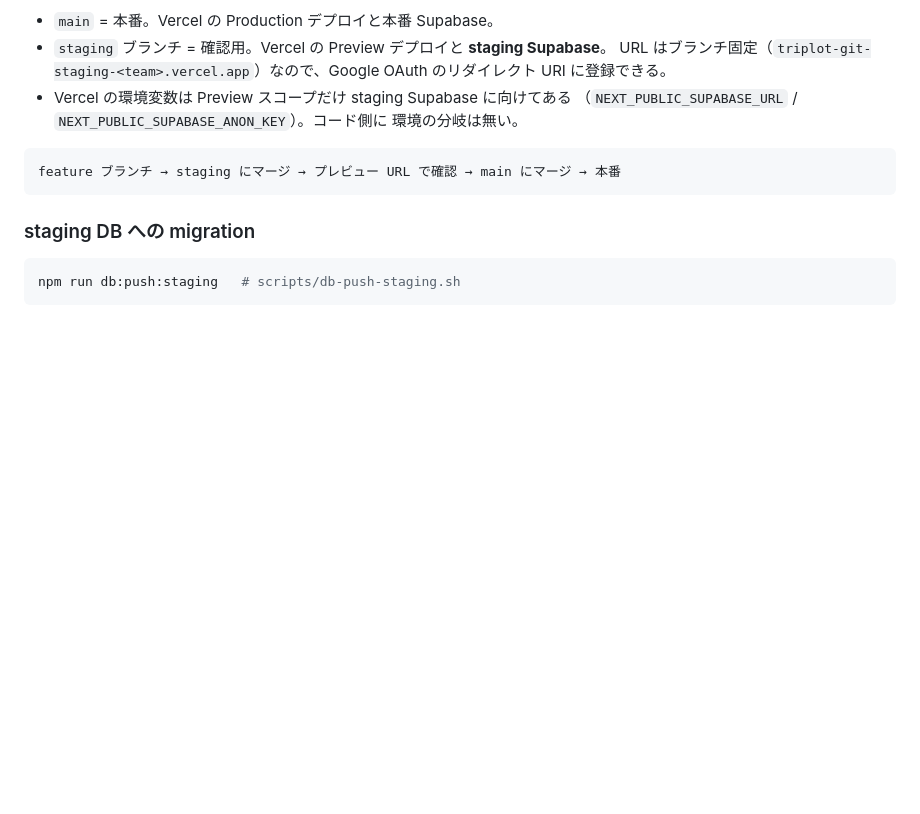
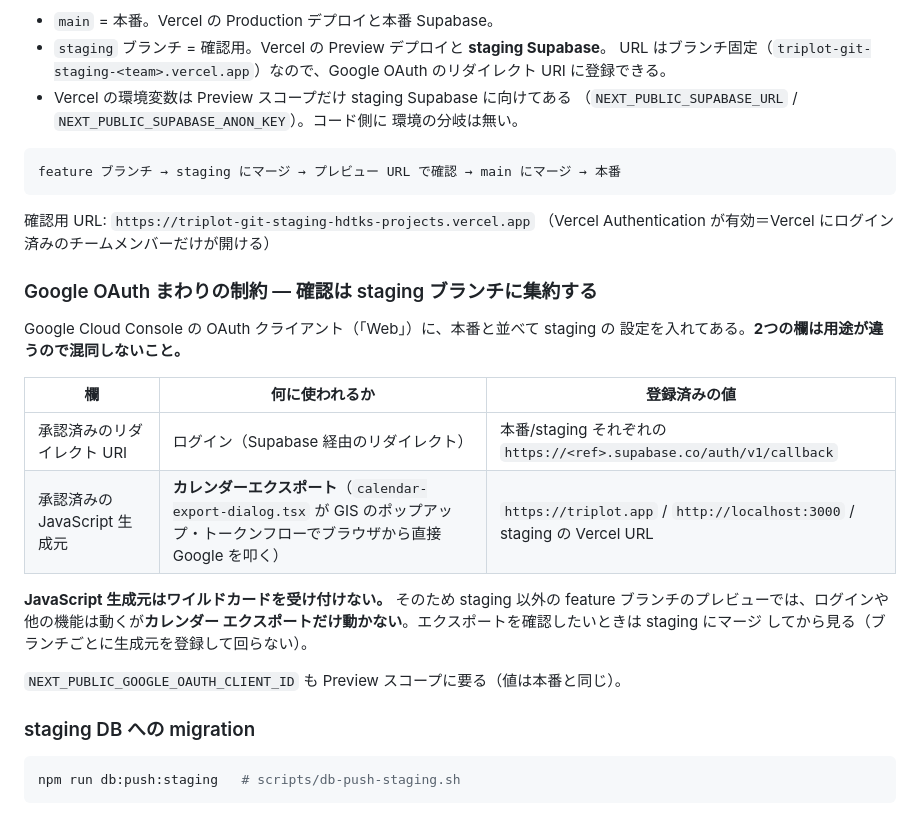
Before and after one commit to shidetake/triplot, a Markdown page: AGENTS.md, the part around the change. GitHub-like rendering; blank space fills up the shorter version.

Commit message:
docs: staging 環境の確定した設定と Google OAuth の制約を追記
- 確認用 URL と Vercel Authentication（チームメンバーのみ閲覧可）
- Google の「承認済みリダイレクト URI」と「承認済み JavaScript 生成元」の
  用途の違い。前者はログイン、後者はカレンダーエクスポート
  （calendar-export-dialog.tsx が GIS のポップアップ・トークンフローで
  ブラウザから直接 Google を叩くため）。
- JavaScript 生成元はワイルドカード不可 → staging 以外のブランチの
  プレビューではカレンダーエクスポートだけ動かない。確認は staging に集約する。

Co-Authored-By: Claude Opus 5 <noreply@anthropic.com>
Claude-Session: https://claude.ai/code/session_016hjWWX1sKGL56aPmoqd7Jm

````diff
--- a/AGENTS.md
+++ b/AGENTS.md
@@ -160,6 +160,26 @@ G3 中間証明書が要る。`patches/` の expo-modules-jsi パッチ（Xcode
 feature ブランチ → staging にマージ → プレビュー URL で確認 → main にマージ → 本番
 ```
 
+確認用 URL: `https://triplot-git-staging-hdtks-projects.vercel.app`
+（Vercel Authentication が有効＝Vercel にログイン済みのチームメンバーだけが開ける）
+
+### Google OAuth まわりの制約 — 確認は staging ブランチに集約する
+
+Google Cloud Console の OAuth クライアント（「Web」）に、本番と並べて staging の
+設定を入れてある。**2つの欄は用途が違うので混同しないこと。**
+
+| 欄 | 何に使われるか | 登録済みの値 |
+|---|---|---|
+| 承認済みのリダイレクト URI | ログイン（Supabase 経由のリダイレクト） | 本番/staging それぞれの `https://<ref>.supabase.co/auth/v1/callback` |
+| 承認済みの JavaScript 生成元 | **カレンダーエクスポート**（`calendar-export-dialog.tsx` が GIS のポップアップ・トークンフローでブラウザから直接 Google を叩く） | `https://triplot.app` / `http://localhost:3000` / staging の Vercel URL |
+
+**JavaScript 生成元はワイルドカードを受け付けない。** そのため staging 以外の
+feature ブランチのプレビューでは、ログインや他の機能は動くが**カレンダー
+エクスポートだけ動かない**。エクスポートを確認したいときは staging にマージ
+してから見る（ブランチごとに生成元を登録して回らない）。
+
+`NEXT_PUBLIC_GOOGLE_OAUTH_CLIENT_ID` も Preview スコープに要る（値は本番と同じ）。
+
 ### staging DB への migration
 
 ```bash
````
